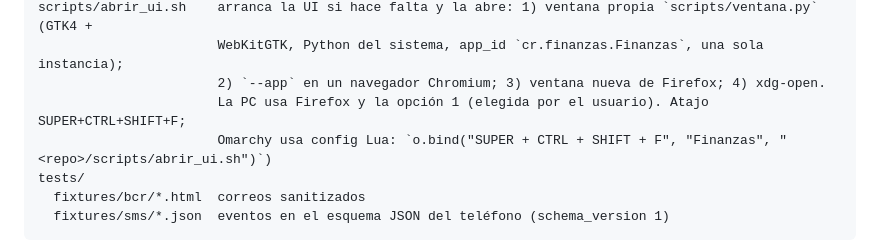
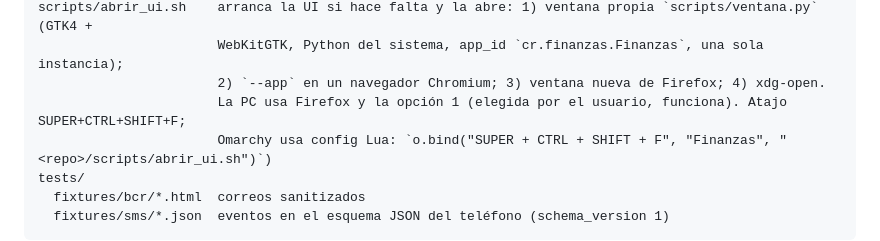
Before and after one commit to Warlos123/Finanzas-Personales, a Markdown page: CLAUDE.md, the part around the change. Rendered like a GitHub page.

Commit message:
CLAUDE.md: ventana propia verificada en la PC
Co-Authored-By: Claude Opus 5.5 <noreply@anthropic.com>
Claude-Session: https://claude.ai/code/session_01EbQiTEmM3DEu1iUahhSFct

```diff
--- a/CLAUDE.md
+++ b/CLAUDE.md
@@ -43,7 +43,7 @@ scripts/instalar_systemd.sh  instala las unidades de usuario con la ruta del ven
 scripts/abrir_ui.sh    arranca la UI si hace falta y la abre: 1) ventana propia `scripts/ventana.py` (GTK4 +
                        WebKitGTK, Python del sistema, app_id `cr.finanzas.Finanzas`, una sola instancia);
                        2) `--app` en un navegador Chromium; 3) ventana nueva de Firefox; 4) xdg-open.
-                       La PC usa Firefox y la opción 1 (elegida por el usuario). Atajo SUPER+CTRL+SHIFT+F;
+                       La PC usa Firefox y la opción 1 (elegida por el usuario, funciona). Atajo SUPER+CTRL+SHIFT+F;
                        Omarchy usa config Lua: `o.bind("SUPER + CTRL + SHIFT + F", "Finanzas", "<repo>/scripts/abrir_ui.sh")`)
 tests/
   fixtures/bcr/*.html  correos sanitizados
```
